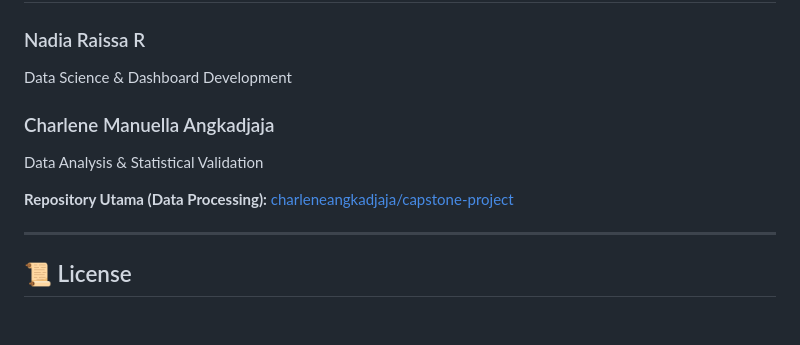
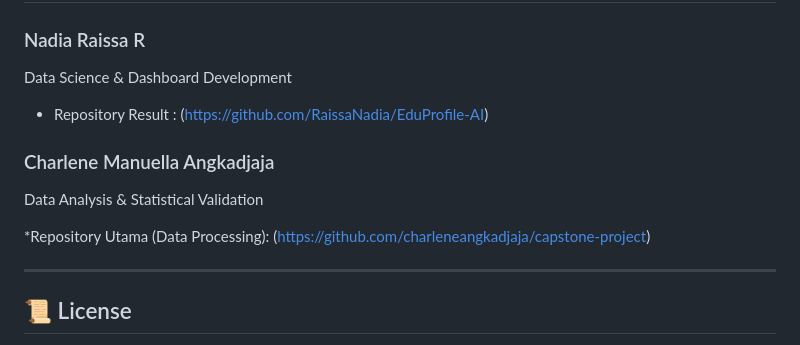
Before and after one commit to RaissaNadia/EduProfile-AI, a Markdown page: README.md, the part around the change. Drawn GitHub-style; blank space fills up the shorter version.

```diff
--- a/README.md
+++ b/README.md
@@ -195,11 +195,13 @@ EduProfile AI can help:
 
 Data Science & Dashboard Development
 
+* Repository Result : (https://github.com/RaissaNadia/EduProfile-AI)
+
 ### Charlene Manuella Angkadjaja
 
 Data Analysis & Statistical Validation
 
-**Repository Utama (Data Processing):** [charleneangkadjaja/capstone-project](https://github.com/charleneangkadjaja/capstone-project)
+*Repository Utama (Data Processing): (https://github.com/charleneangkadjaja/capstone-project)
 
 ---
 
```
